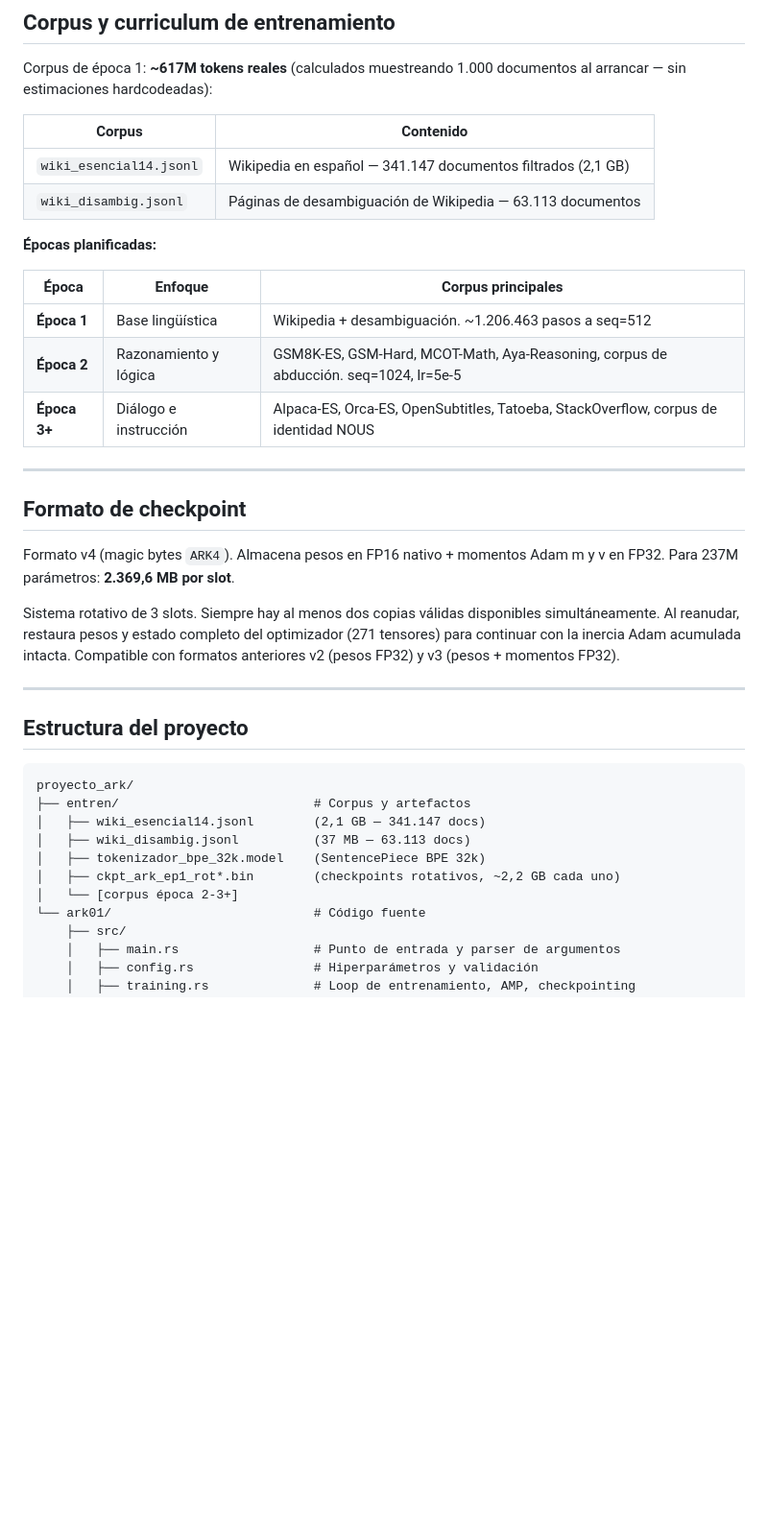
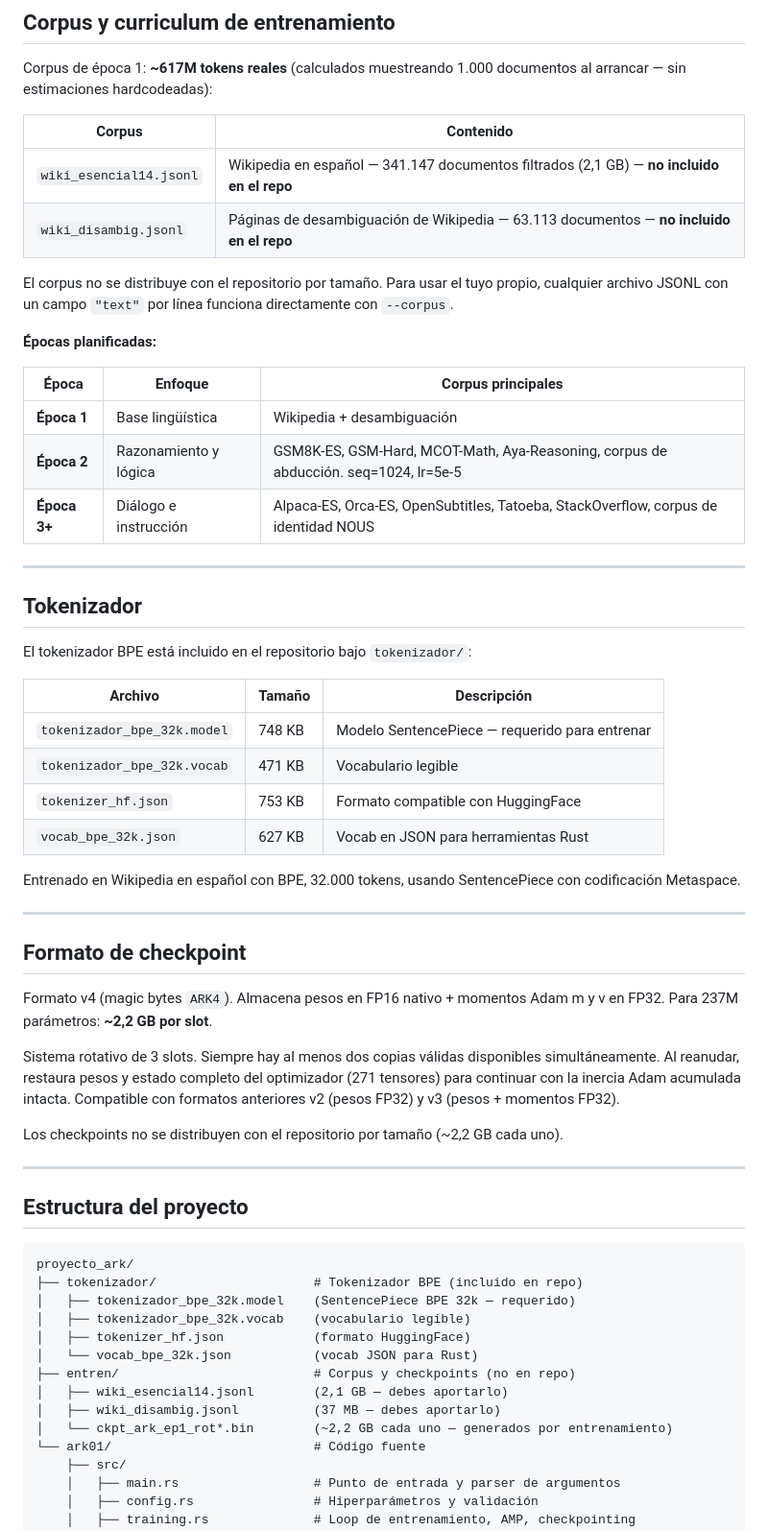
Before and after one commit to IAsesoria/ARK, a Markdown page: README_ES.md, the part around one of its changes. Shown at 96% size. GitHub-like rendering; blank space fills up the shorter version.

Commit message:
Update README_ES.md for clarity and corrections

````diff
--- a/README_ES.md
+++ b/README_ES.md
@@ -117,24 +133,43 @@ Corpus de época 1: **~617M tokens reales** (calculados muestreando 1.000 docume
 
 | Corpus | Contenido |
 |---|---|
-| `wiki_esencial14.jsonl` | Wikipedia en español — 341.147 documentos filtrados (2,1 GB) |
-| `wiki_disambig.jsonl` | Páginas de desambiguación de Wikipedia — 63.113 documentos |
+| `wiki_esencial14.jsonl` | Wikipedia en español — 341.147 documentos filtrados (2,1 GB) — **no incluido en el repo** |
+| `wiki_disambig.jsonl` | Páginas de desambiguación de Wikipedia — 63.113 documentos — **no incluido en el repo** |
+
+El corpus no se distribuye con el repositorio por tamaño. Para usar el tuyo propio, cualquier archivo JSONL con un campo `"text"` por línea funciona directamente con `--corpus`.
 
 **Épocas planificadas:**
 
 | Época | Enfoque | Corpus principales |
 |---|---|---|
-| **Época 1** | Base lingüística | Wikipedia + desambiguación. ~1.206.463 pasos a seq=512 |
+| **Época 1** | Base lingüística | Wikipedia + desambiguación |
 | **Época 2** | Razonamiento y lógica | GSM8K-ES, GSM-Hard, MCOT-Math, Aya-Reasoning, corpus de abducción. seq=1024, lr=5e-5 |
 | **Época 3+** | Diálogo e instrucción | Alpaca-ES, Orca-ES, OpenSubtitles, Tatoeba, StackOverflow, corpus de identidad NOUS |
 
 ---
 
+## Tokenizador
+
+El tokenizador BPE está incluido en el repositorio bajo `tokenizador/`:
+
+| Archivo | Tamaño | Descripción |
+|---|---|---|
+| `tokenizador_bpe_32k.model` | 748 KB | Modelo SentencePiece — requerido para entrenar |
+| `tokenizador_bpe_32k.vocab` | 471 KB | Vocabulario legible |
+| `tokenizer_hf.json` | 753 KB | Formato compatible con HuggingFace |
+| `vocab_bpe_32k.json` | 627 KB | Vocab en JSON para herramientas Rust |
+
+Entrenado en Wikipedia en español con BPE, 32.000 tokens, usando SentencePiece con codificación Metaspace.
+
+---
+
 ## Formato de checkpoint
 
-Formato v4 (magic bytes `ARK4`). Almacena pesos en FP16 nativo + momentos Adam m y v en FP32. Para 237M parámetros: **2.369,6 MB por slot**.
+Formato v4 (magic bytes `ARK4`). Almacena pesos en FP16 nativo + momentos Adam m y v en FP32. Para 237M parámetros: **~2,2 GB por slot**.
 
 Sistema rotativo de 3 slots. Siempre hay al menos dos copias válidas disponibles simultáneamente. Al reanudar, restaura pesos y estado completo del optimizador (271 tensores) para continuar con la inercia Adam acumulada intacta. Compatible con formatos anteriores v2 (pesos FP32) y v3 (pesos + momentos FP32).
+
+Los checkpoints no se distribuyen con el repositorio por tamaño (~2,2 GB cada uno).
 
 ---
 
@@ -142,12 +177,15 @@ Sistema rotativo de 3 slots. Siempre hay al menos dos copias válidas disponible
 
 ```
 proyecto_ark/
-├── entren/                          # Corpus y artefactos
-│   ├── wiki_esencial14.jsonl        (2,1 GB — 341.147 docs)
-│   ├── wiki_disambig.jsonl          (37 MB — 63.113 docs)
-│   ├── tokenizador_bpe_32k.model    (SentencePiece BPE 32k)
-│   ├── ckpt_ark_ep1_rot*.bin        (checkpoints rotativos, ~2,2 GB cada uno)
-│   └── [corpus época 2-3+]
+├── tokenizador/                     # Tokenizador BPE (incluido en repo)
+│   ├── tokenizador_bpe_32k.model    (SentencePiece BPE 32k — requerido)
+│   ├── tokenizador_bpe_32k.vocab    (vocabulario legible)
+│   ├── tokenizer_hf.json            (formato HuggingFace)
+│   └── vocab_bpe_32k.json           (vocab JSON para Rust)
+├── entren/                          # Corpus y checkpoints (no en repo)
+│   ├── wiki_esencial14.jsonl        (2,1 GB — debes aportarlo)
+│   ├── wiki_disambig.jsonl          (37 MB — debes aportarlo)
+│   └── ckpt_ark_ep1_rot*.bin        (~2,2 GB cada uno — generados por entrenamiento)
 └── ark01/                           # Código fuente
     ├── src/
     │   ├── main.rs                  # Punto de entrada y parser de argumentos
````
Also changed, not shown: other parts of README_ES.md (+63 -39 lines).
